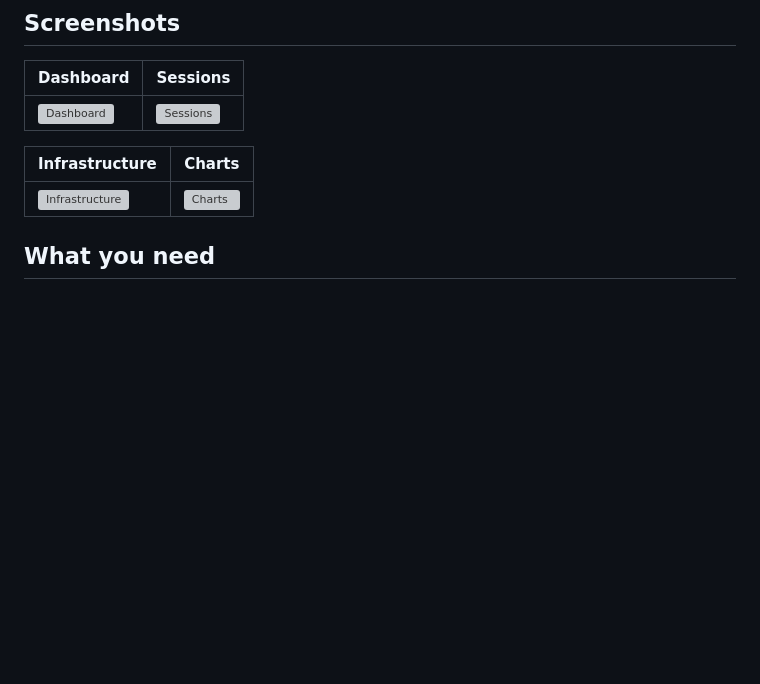
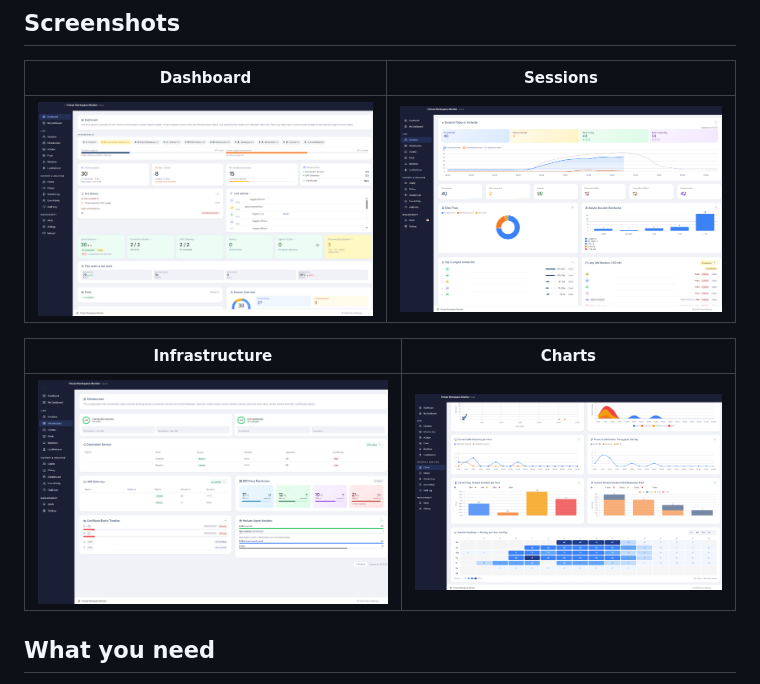
Before and after one commit to skynet-projects/virtual-workspace-monitor, a Markdown page: README.md, the part around the change. GitHub-like rendering; blank space fills up the shorter version; grey boxes are pictures that could not be loaded.

```diff
--- a/README.md
+++ b/README.md
@@ -34,11 +34,11 @@ It's free to use. The source is not published — you get the binaries from the
 
 | Dashboard | Sessions |
 |---|---|
-| ![Dashboard](docs/screenshots/VVM-dashboard.png) | ![Sessions](docs/screenshots/VVM-sessions.png) |
+| ![Dashboard](docs/screenshots/VWM-dashboard.png) | ![Sessions](docs/screenshots/VWM-sessions.png) |
 
 | Infrastructure | Charts |
 |---|---|
-| ![Infrastructure](docs/screenshots/VVM-infrastructure.png) | ![Charts](docs/screenshots/VVM-charts.png) |
+| ![Infrastructure](docs/screenshots/VWM-infrastructure.png) | ![Charts](docs/screenshots/VWM-charts.png) |
 
 ## What you need
 
```
